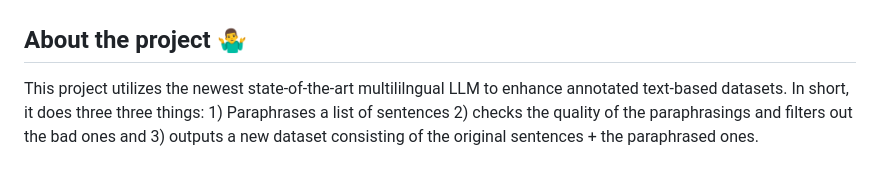
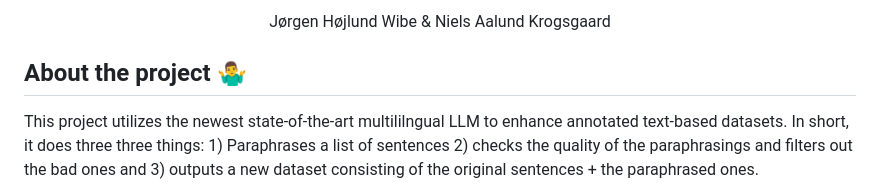
Before and after one commit to jorgenhw/NLP_exam_2023, a Markdown page: README.md, the part around one of its changes. Drawn GitHub-style.

```diff
--- a/README.md
+++ b/README.md
@@ -7,4 +11,7 @@
 
+
+  <p align="center">
+    Jørgen Højlund Wibe & Niels Aalund Krogsgaard
   </p>
 </p>
 
```
Also changed, not shown: other parts of README.md (+6 -2 lines).
